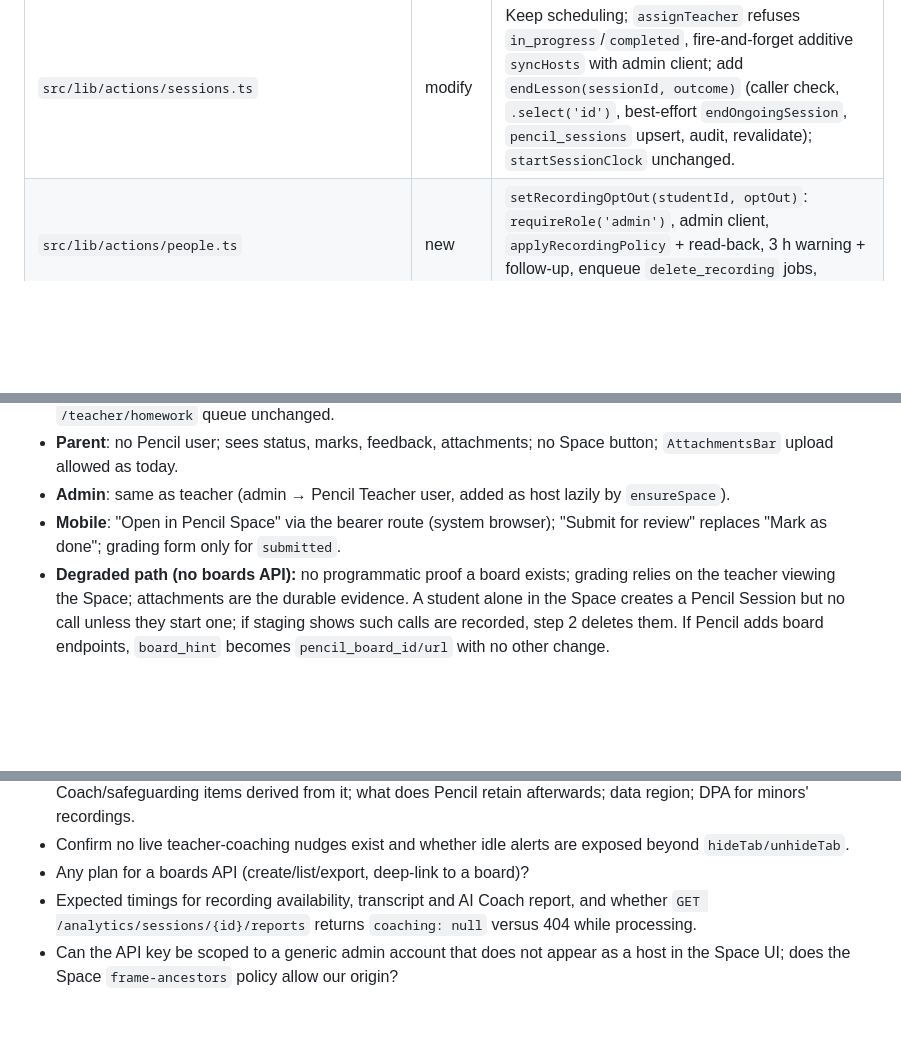
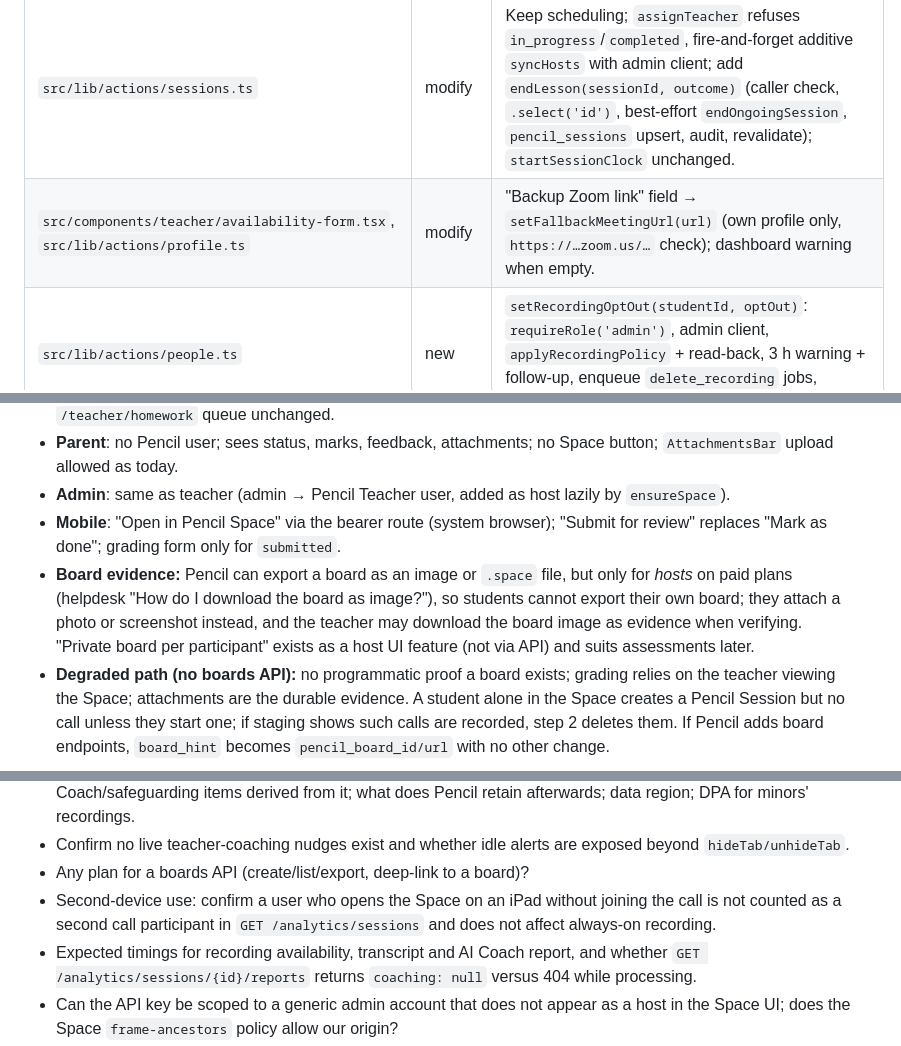
Before and after one commit to kshah63/online-lms, a Markdown page: docs/pencil-spaces/integration-plan.md, 3 parts joined by grey strips. Rendered like a GitHub page; blank space fills up the shorter version.

```diff
--- a/docs/pencil-spaces/integration-plan.md
+++ b/docs/pencil-spaces/integration-plan.md
@@ -463,6 +473,7 @@ notify pgrst, 'reload schema';
 | `src/app/api/lesson/[sessionId]/video/route.ts` | remove | Replaced by `src/app/api/lesson/[sessionId]/space/route.ts`: same access block, `rateLimit(pencilJoin 30/h)`, provisioning when missing, opt-out hard stop, `mintJoinUrl`, `logAudit pencil.join`, `{configured, url, mode, fallbackJoinUrl}`. |
 | `src/lib/video/daily.ts` | remove | Replaced by `src/lib/pencil/*`. |
 | `src/lib/actions/sessions.ts` | modify | Keep scheduling; `assignTeacher` refuses `in_progress`/`completed`, fire-and-forget additive `syncHosts` with admin client; add `endLesson(sessionId, outcome)` (caller check, `.select('id')`, best-effort `endOngoingSession`, `pencil_sessions` upsert, audit, revalidate); `startSessionClock` unchanged. |
+| `src/components/teacher/availability-form.tsx`, `src/lib/actions/profile.ts` | modify | "Backup Zoom link" field → `setFallbackMeetingUrl(url)` (own profile only, `https://…zoom.us/…` check); dashboard warning when empty. |
 | `src/lib/actions/people.ts` | new | `setRecordingOptOut(studentId, optOut)`: `requireRole('admin')`, admin client, `applyRecordingPolicy` + read-back, 3 h warning + follow-up, enqueue `delete_recording` jobs, `logAudit`. |
 | `src/app/globals.css` | modify | Keep `.bg-dotted` for `MockSpacePanel`. |
 | `next.config.mjs` | modify | CSP `frame-src` header for `/lesson/*`, `/hw/*`; `transpilePackages` removal deferred to Phase 3. |
@@ -603,6 +614,7 @@ Every step begins with: load `pencil_sessions` + Space; fetch the Pencil object;
 - **Parent**: no Pencil user; sees status, marks, feedback, attachments; no Space button; `AttachmentsBar` upload allowed as today.
 - **Admin**: same as teacher (admin → Pencil Teacher user, added as host lazily by `ensureSpace`).
 - **Mobile**: "Open in Pencil Space" via the bearer route (system browser); "Submit for review" replaces "Mark as done"; grading form only for `submitted`.
+- **Board evidence:** Pencil can export a board as an image or `.space` file, but only for *hosts* on paid plans (helpdesk "How do I download the board as image?"), so students cannot export their own board; they attach a photo or screenshot instead, and the teacher may download the board image as evidence when verifying. "Private board per participant" exists as a host UI feature (not via API) and suits assessments later.
 - **Degraded path (no boards API):** no programmatic proof a board exists; grading relies on the teacher viewing the Space; attachments are the durable evidence. A student alone in the Space creates a Pencil Session but no call unless they start one; if staging shows such calls are recorded, step 2 deletes them. If Pencil adds board endpoints, `board_hint` becomes `pencil_board_id/url` with no other change.
 
 ## Lesson room UX
@@ -659,5 +668,6 @@ Join → `getSpaceUrl(sessionId)` (bearer) → `Linking.openURL` of the Pencil `
 - Does `DELETE /spaces/recordings/{spaceId}/{recordingId}` also delete the transcript, summary and AI Coach/safeguarding items derived from it; what does Pencil retain afterwards; data region; DPA for minors' recordings.
 - Confirm no live teacher-coaching nudges exist and whether idle alerts are exposed beyond `hideTab/unhideTab`.
 - Any plan for a boards API (create/list/export, deep-link to a board)?
+- Second-device use: confirm a user who opens the Space on an iPad without joining the call is not counted as a second call participant in `GET /analytics/sessions` and does not affect always-on recording.
 - Expected timings for recording availability, transcript and AI Coach report, and whether `GET /analytics/sessions/{id}/reports` returns `coaching: null` versus 404 while processing.
 - Can the API key be scoped to a generic admin account that does not appear as a host in the Space UI; does the Space `frame-ancestors` policy allow our origin?
```
Also changed, not shown: other parts of docs/pencil-spaces/integration-plan.md (+17 -10 lines).
